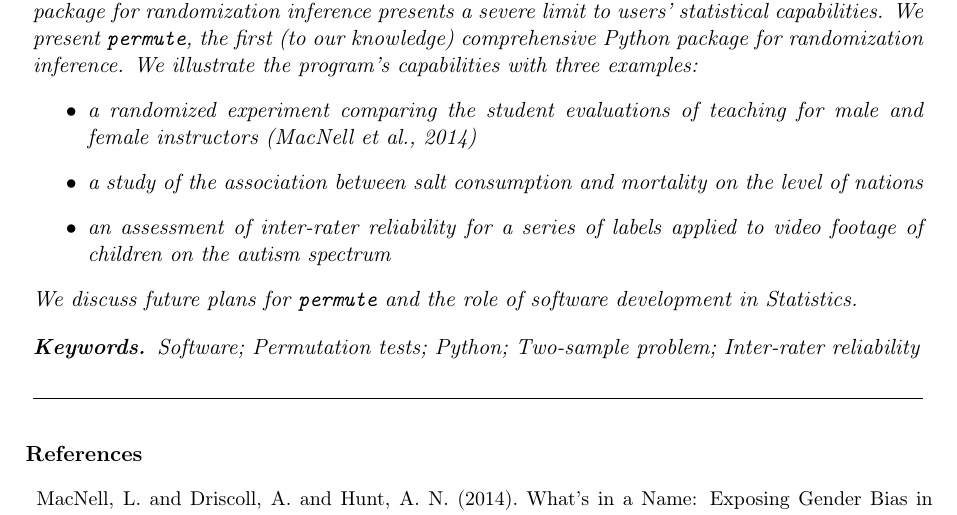
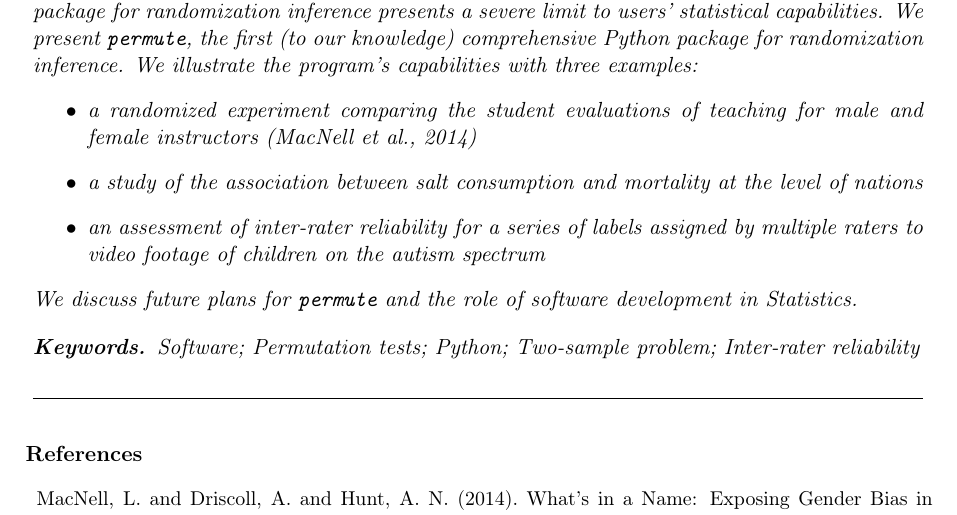
Before and after one commit to kellieotto/ISNPS-3, a LaTeX document (abstract/abstract_III_ISNPS.tex): part of the page, cut so that both start at the same text. Compiled offline with pdfLaTeX.

Commit message:
Edit wording of bullet points

```diff
--- a/abstract/abstract_III_ISNPS.tex
+++ b/abstract/abstract_III_ISNPS.tex
@@ -65,8 +65,8 @@ We present \texttt{permute}, the first (to our knowledge) comprehensive Python p
 We illustrate the program's capabilities with three examples:
 \begin{itemize}
 \item a randomized experiment comparing the student evaluations of teaching for male and female instructors \citep{macnell:article}
-\item a study of the association between salt consumption and mortality on the level of nations
-\item an assessment of inter-rater reliability for a series of labels applied to video footage of children on the autism spectrum
+\item a study of the association between salt consumption and mortality at the level of nations
+\item an assessment of inter-rater reliability for a series of labels assigned by multiple raters to video footage of children on the autism spectrum
 \end{itemize}
 
 We discuss future plans for \texttt{permute} and the role of software development in Statistics.
```
Also changed, not shown: abstract/abstract_III_ISNPS.pdf.
